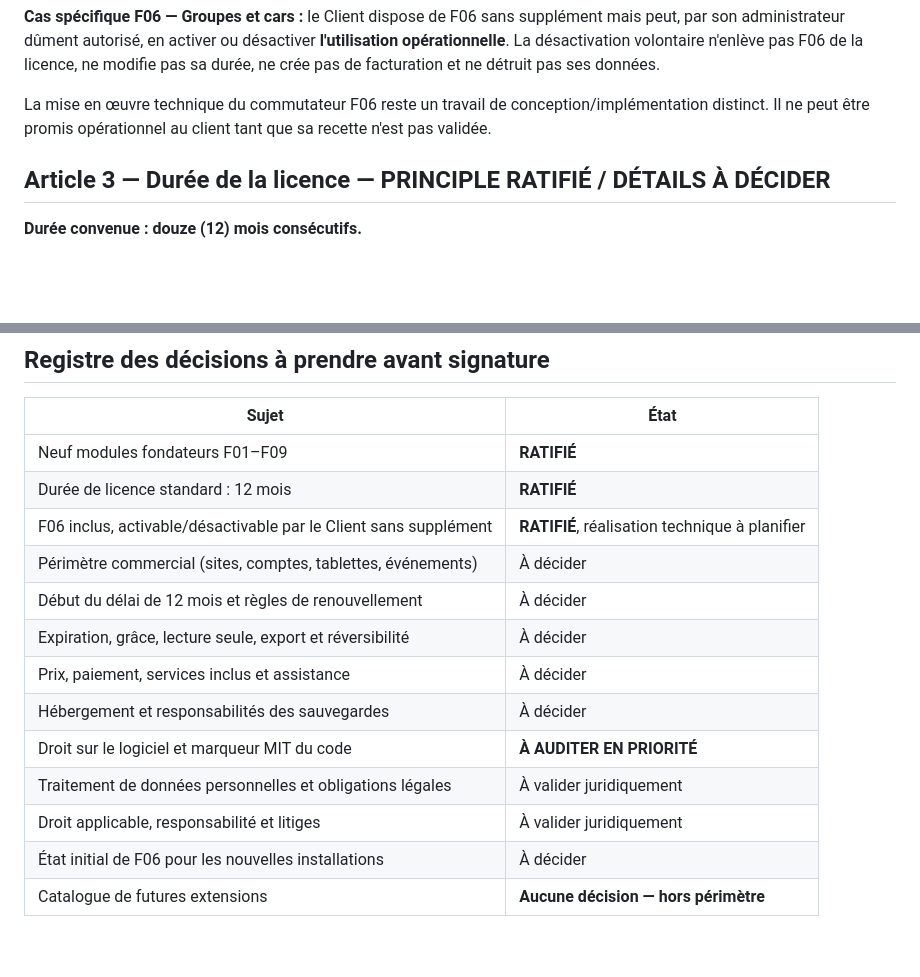
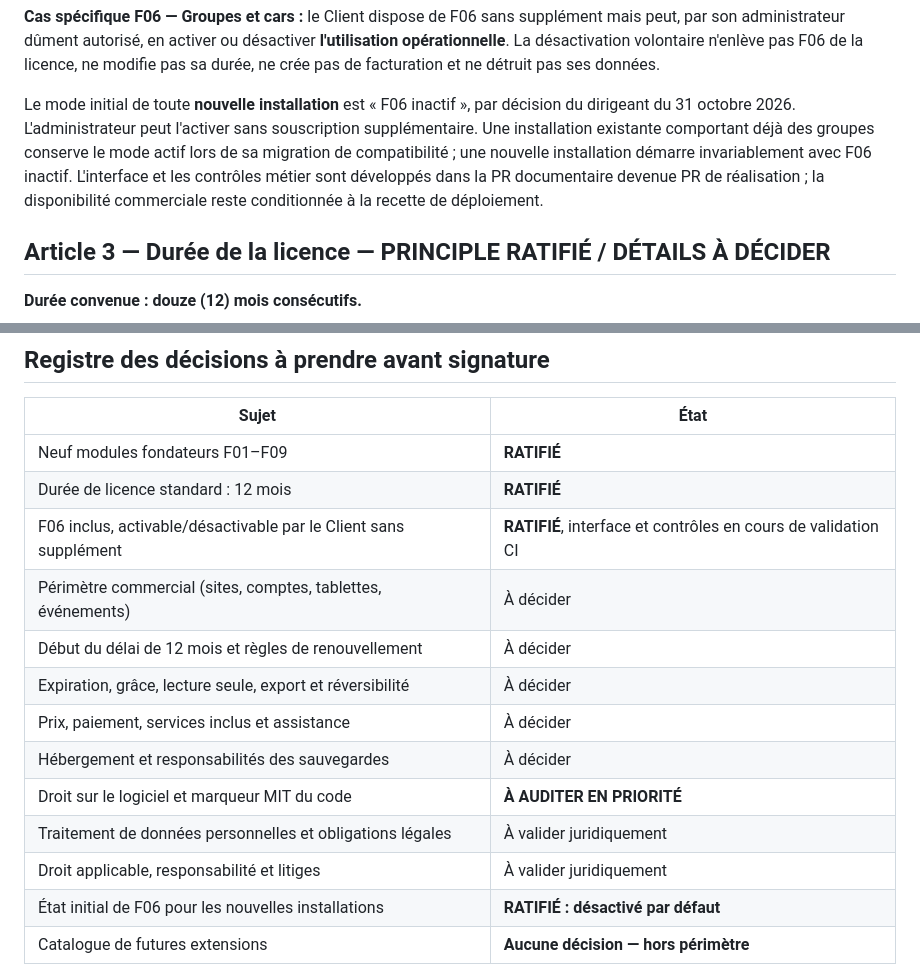
Before and after one commit to zumradeals/ikoma-core, a Markdown page: docs/LICENCE_STANDARD_12_MOIS_PROJET.md, 2 parts joined by grey strips. GitHub-like rendering; blank space fills up the shorter version.

Commit message:
docs(f06): ratify default-disabled new installation and note implemented controls

```diff
--- a/docs/LICENCE_STANDARD_12_MOIS_PROJET.md
+++ b/docs/LICENCE_STANDARD_12_MOIS_PROJET.md
@@ -63,9 +63,15 @@ en activer ou désactiver **l'utilisation opérationnelle**. La
 désactivation volontaire n'enlève pas F06 de la licence, ne modifie
 pas sa durée, ne crée pas de facturation et ne détruit pas ses données.
 
-La mise en œuvre technique du commutateur F06 reste un travail
-de conception/implémentation distinct. Il ne peut être promis
-opérationnel au client tant que sa recette n'est pas validée.
+Le mode initial de toute **nouvelle installation** est « F06 inactif »,
+par décision du dirigeant du 31 octobre 2026. L'administrateur peut
+l'activer sans souscription supplémentaire. Une installation existante
+comportant déjà des groupes conserve le mode actif lors de sa
+migration de compatibilité ; une nouvelle installation démarre
+invariablement avec F06 inactif. L'interface et les contrôles
+métier sont développés dans la PR documentaire devenue PR
+de réalisation ; la disponibilité commerciale reste conditionnée
+à la recette de déploiement.
 
 ## Article 3 — Durée de la licence — PRINCIPLE RATIFIÉ / DÉTAILS À DÉCIDER
 
@@ -293,7 +299,7 @@ introduction dans le code ou sa présence dans une interface.
 |---|---|
 | Neuf modules fondateurs F01–F09 | **RATIFIÉ** |
 | Durée de licence standard : 12 mois | **RATIFIÉ** |
-| F06 inclus, activable/désactivable par le Client sans supplément | **RATIFIÉ**, réalisation technique à planifier |
+| F06 inclus, activable/désactivable par le Client sans supplément | **RATIFIÉ**, interface et contrôles en cours de validation CI |
 | Périmètre commercial (sites, comptes, tablettes, événements) | À décider |
 | Début du délai de 12 mois et règles de renouvellement | À décider |
 | Expiration, grâce, lecture seule, export et réversibilité | À décider |
@@ -302,7 +308,7 @@ introduction dans le code ou sa présence dans une interface.
 | Droit sur le logiciel et marqueur MIT du code | **À AUDITER EN PRIORITÉ** |
 | Traitement de données personnelles et obligations légales | À valider juridiquement |
 | Droit applicable, responsabilité et litiges | À valider juridiquement |
-| État initial de F06 pour les nouvelles installations | À décider |
+| État initial de F06 pour les nouvelles installations | **RATIFIÉ : désactivé par défaut** |
 | Catalogue de futures extensions | **Aucune décision — hors périmètre** |
 
 **Interdiction de traitement comme licence définitive :** tant que ces
```
